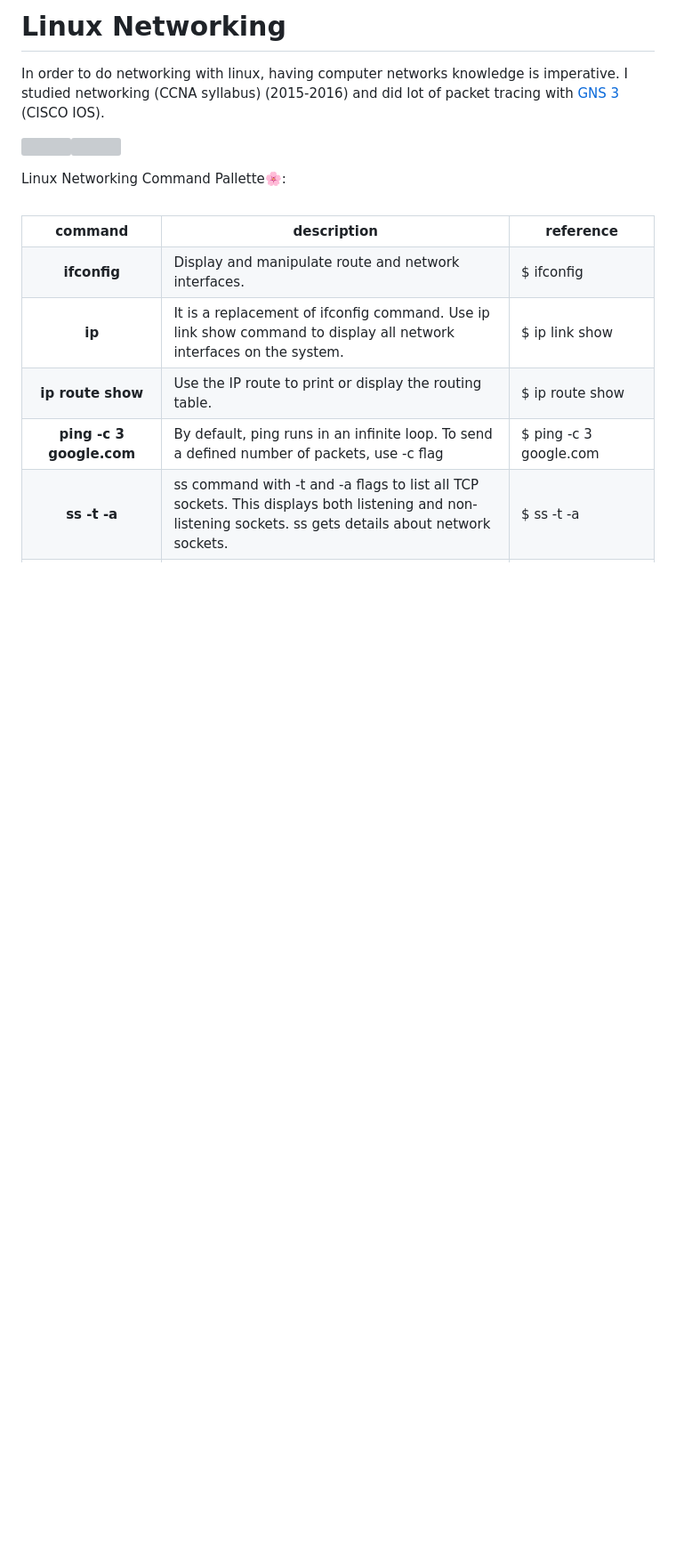
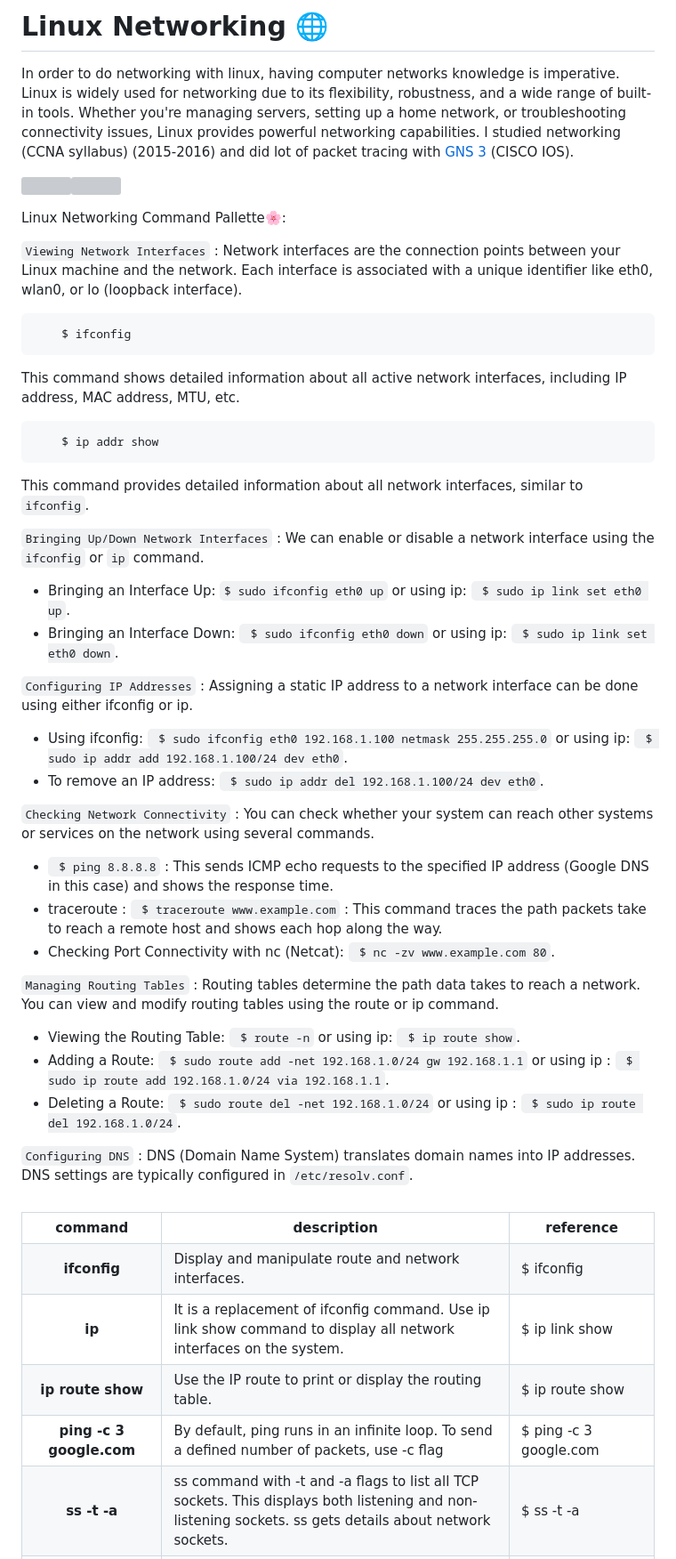
Before and after one commit to florist-notes/linux_d, a Markdown page: notes/NETWORKING.MD, the part around one of its changes. Shown at 89% size. Rendered like a GitHub page; blank space fills up the shorter version; grey boxes are pictures that could not be loaded.

Commit message:
linux networking

````diff
--- a/notes/NETWORKING.MD
+++ b/notes/NETWORKING.MD
@@ -1,6 +1,6 @@
 <table style="width:100%" >
 
-# Linux Networking
+# Linux Networking 🌐
 
-In order to do networking with linux, having computer networks knowledge is imperative.  I studied networking (CCNA syllabus) (2015-2016) and did lot of packet tracing with [GNS 3](https://www.gns3.com/) (CISCO IOS).
+In order to do networking with linux, having computer networks knowledge is imperative. Linux is widely used for networking due to its flexibility, robustness, and a wide range of built-in tools. Whether you're managing servers, setting up a home network, or troubleshooting connectivity issues, Linux provides powerful networking capabilities. I studied networking (CCNA syllabus) (2015-2016) and did lot of packet tracing with [GNS 3](https://www.gns3.com/) (CISCO IOS).
 
@@ -8,5 +8,39 @@ In order to do networking with linux, having computer networks knowledge is impe
 
 Linux Networking Command Pallette🌸:
+
+`Viewing Network Interfaces` : Network interfaces are the connection points between your Linux machine and the network. Each interface is associated with a unique identifier like eth0, wlan0, or lo (loopback interface).
+
+```bash
+    $ ifconfig
+```
+This command shows detailed information about all active network interfaces, including IP address, MAC address, MTU, etc.
+
+```bash
+    $ ip addr show
+```
+This command provides detailed information about all network interfaces, similar to `ifconfig`.
+
+`Bringing Up/Down Network Interfaces` : We can enable or disable a network interface using the `ifconfig` or `ip` command.
+
++ Bringing an Interface Up: ` $ sudo ifconfig eth0 up ` or using ip: ` $ sudo ip link set eth0 up`.
++ Bringing an Interface Down: ` $ sudo ifconfig eth0 down` or using ip: ` $ sudo ip link set eth0 down`.
+
+`Configuring IP Addresses` : Assigning a static IP address to a network interface can be done using either ifconfig or ip.
+
++ Using ifconfig: ` $ sudo ifconfig eth0 192.168.1.100 netmask 255.255.255.0` or using ip: ` $ sudo ip addr add 192.168.1.100/24 dev eth0`.
++ To remove an IP address: ` $ sudo ip addr del 192.168.1.100/24 dev eth0`.
+
+`Checking Network Connectivity` : You can check whether your system can reach other systems or services on the network using several commands.
++ ` $ ping 8.8.8.8` : This sends ICMP echo requests to the specified IP address (Google DNS in this case) and shows the response time.
++ traceroute : ` $ traceroute www.example.com` : This command traces the path packets take to reach a remote host and shows each hop along the way.
++ Checking Port Connectivity with nc (Netcat): ` $ nc -zv www.example.com 80`.
+
+`Managing Routing Tables` : Routing tables determine the path data takes to reach a network. You can view and modify routing tables using the route or ip command.
++ Viewing the Routing Table: ` $ route -n` or using ip: ` $ ip route show`.
++ Adding a Route: ` $ sudo route add -net 192.168.1.0/24 gw 192.168.1.1` or using ip : ` $ sudo ip route add 192.168.1.0/24 via 192.168.1.1`.
++ Deleting a Route: ` $ sudo route del -net 192.168.1.0/24` or using ip : ` $ sudo ip route del 192.168.1.0/24`.
+
+`Configuring DNS` : DNS (Domain Name System) translates domain names into IP addresses. DNS settings are typically configured in `/etc/resolv.conf`.
 
 <table style="width:100%" >
 
````
Also changed, not shown: other parts of notes/NETWORKING.MD (+1 -1 lines).
